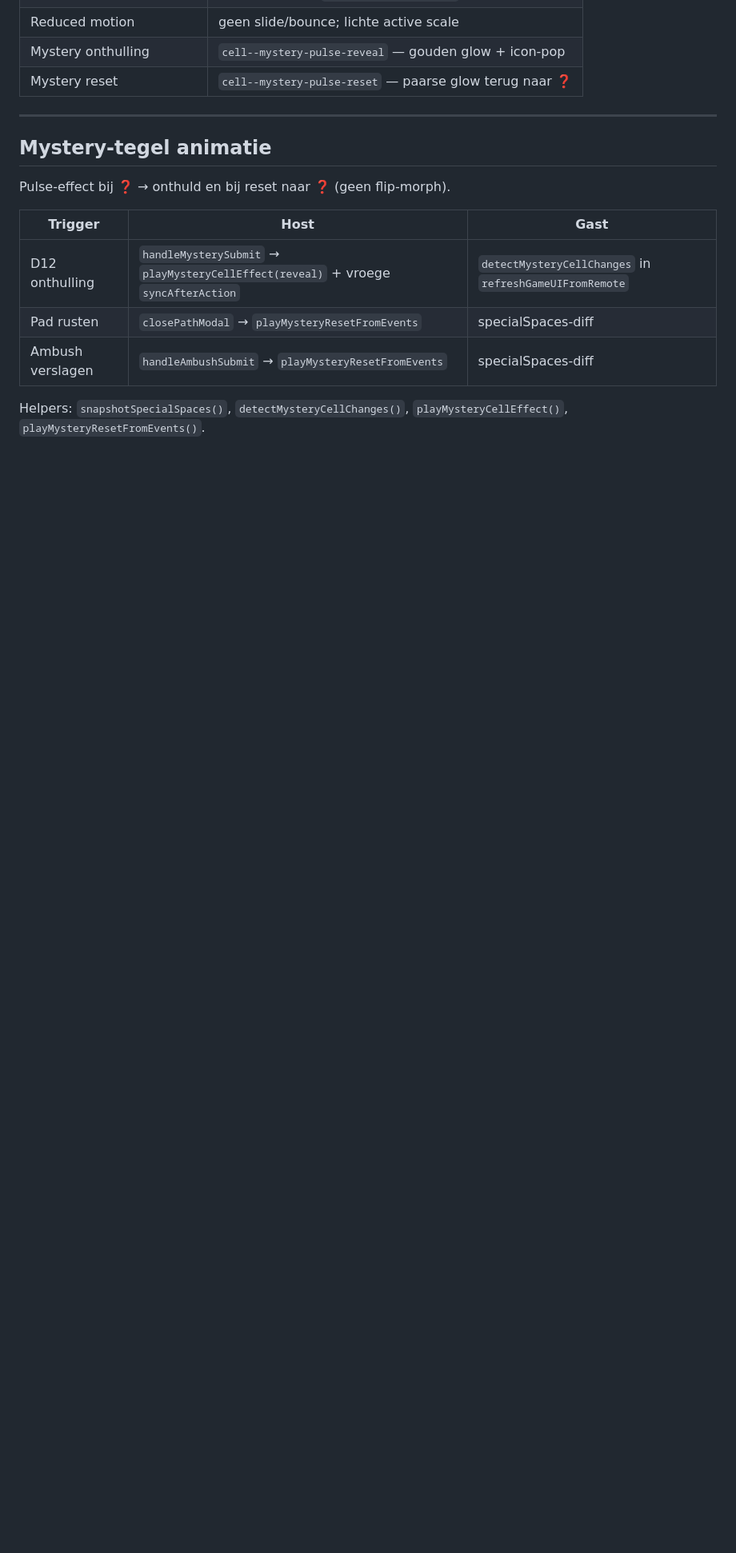
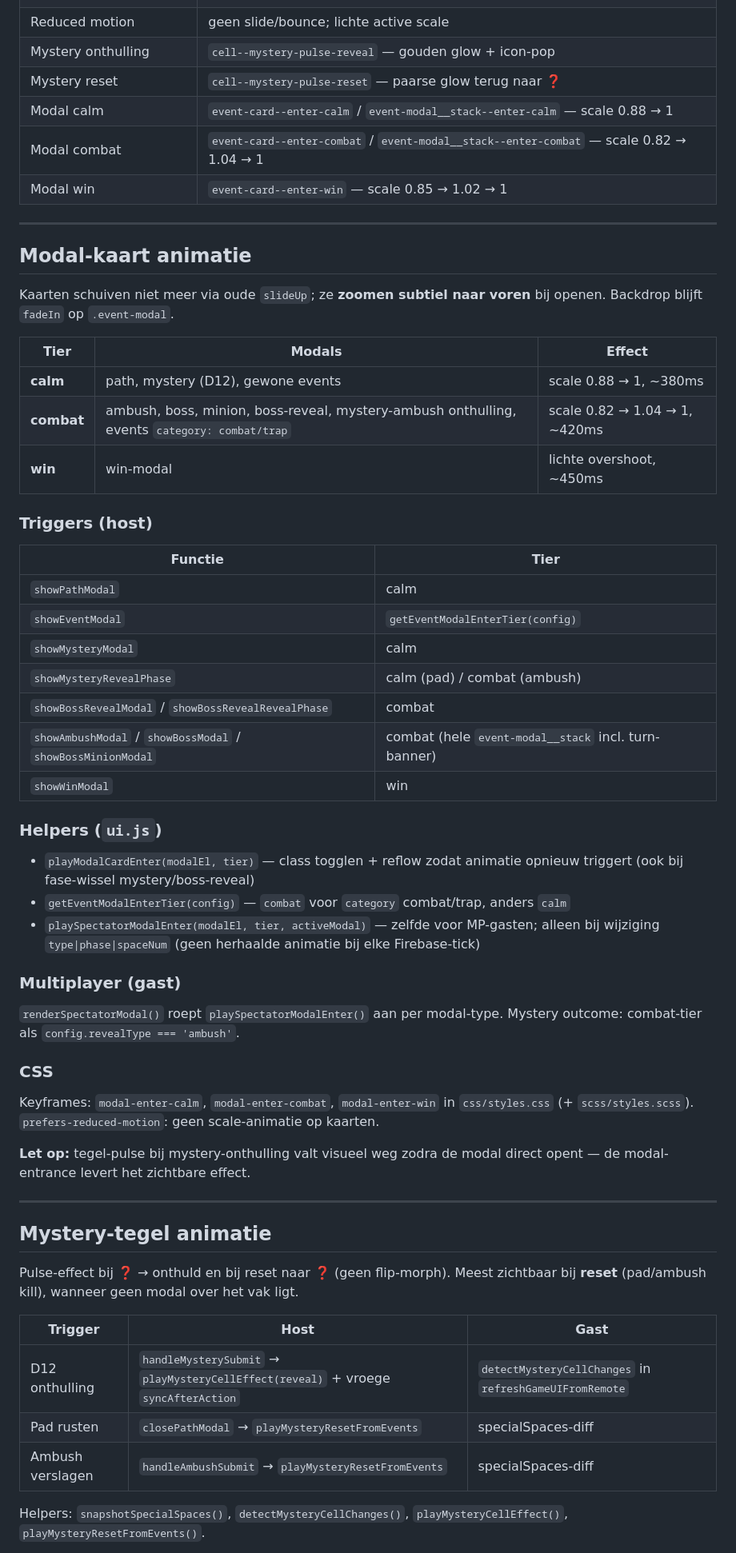
Before and after one commit to V3xillum/dnd-board, a Markdown page: MD/sessie-9-token-animatie.md, the part around one of its changes. Shown at 80% size. GitHub-like rendering; blank space fills up the shorter version.

```diff
--- a/MD/sessie-9-token-animatie.md
+++ b/MD/sessie-9-token-animatie.md
@@ -25,12 +26,56 @@ Speler-tokens krijgen visuele feedback op het bord — zonder gameplay-wijziging
 | Reduced motion | geen slide/bounce; lichte active scale |
 | Mystery onthulling | `cell--mystery-pulse-reveal` — gouden glow + icon-pop |
 | Mystery reset | `cell--mystery-pulse-reset` — paarse glow terug naar ❓ |
+| Modal calm | `event-card--enter-calm` / `event-modal__stack--enter-calm` — scale 0.88 → 1 |
+| Modal combat | `event-card--enter-combat` / `event-modal__stack--enter-combat` — scale 0.82 → 1.04 → 1 |
+| Modal win | `event-card--enter-win` — scale 0.85 → 1.02 → 1 |
+
+---
+
+## Modal-kaart animatie
+
+Kaarten schuiven niet meer via oude `slideUp`; ze **zoomen subtiel naar voren** bij openen. Backdrop blijft `fadeIn` op `.event-modal`.
+
+| Tier | Modals | Effect |
+|------|--------|--------|
+| **calm** | path, mystery (D12), gewone events | scale 0.88 → 1, ~380ms |
+| **combat** | ambush, boss, minion, boss-reveal, mystery-ambush onthulling, events `category: combat/trap` | scale 0.82 → 1.04 → 1, ~420ms |
+| **win** | win-modal | lichte overshoot, ~450ms |
+
+### Triggers (host)
+
+| Functie | Tier |
+|---------|------|
+| `showPathModal` | calm |
+| `showEventModal` | `getEventModalEnterTier(config)` |
+| `showMysteryModal` | calm |
+| `showMysteryRevealPhase` | calm (pad) / combat (ambush) |
+| `showBossRevealModal` / `showBossRevealRevealPhase` | combat |
+| `showAmbushModal` / `showBossModal` / `showBossMinionModal` | combat (hele `event-modal__stack` incl. turn-banner) |
+| `showWinModal` | win |
+
+### Helpers (`ui.js`)
+
+- `playModalCardEnter(modalEl, tier)` — class togglen + reflow zodat animatie opnieuw triggert (ook bij fase-wissel mystery/boss-reveal)
+- `getEventModalEnterTier(config)` — `combat` voor `category` combat/trap, anders `calm`
+- `playSpectatorModalEnter(modalEl, tier, activeModal)` — zelfde voor MP-gasten; alleen bij wijziging `type|phase|spaceNum` (geen herhaalde animatie bij elke Firebase-tick)
+
+### Multiplayer (gast)
+
+`renderSpectatorModal()` roept `playSpectatorModalEnter()` aan per modal-type. Mystery outcome: combat-tier als `config.revealType === 'ambush'`.
+
+### CSS
+
+Keyframes: `modal-enter-calm`, `modal-enter-combat`, `modal-enter-win` in `css/styles.css` (+ `scss/styles.scss`).
+`prefers-reduced-motion`: geen scale-animatie op kaarten.
+
+**Let op:** tegel-pulse bij mystery-onthulling valt visueel weg zodra de modal direct opent — de modal-entrance levert het zichtbare effect.
 
 ---
 
 ## Mystery-tegel animatie
 
-Pulse-effect bij ❓ → onthuld en bij reset naar ❓ (geen flip-morph).
+Pulse-effect bij ❓ → onthuld en bij reset naar ❓ (geen flip-morph). Meest zichtbaar bij **reset** (pad/ambush kill), wanneer geen modal over het vak ligt.
 
 | Trigger | Host | Gast |
 |---------|------|------|
```
Also changed, not shown: other parts of MD/sessie-9-token-animatie.md (+21 -3 lines).
